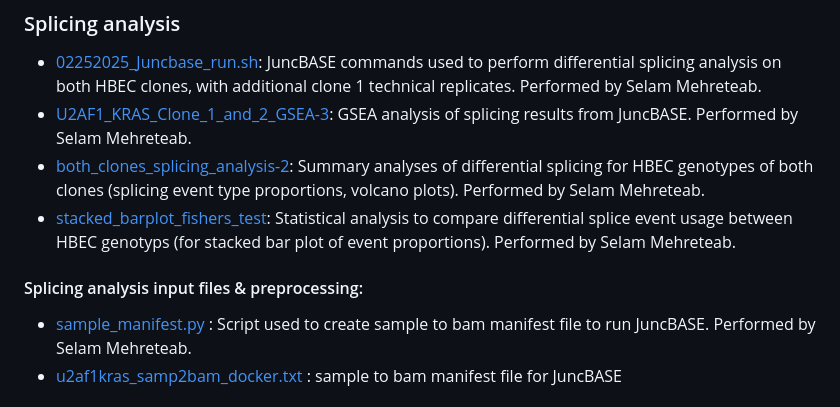
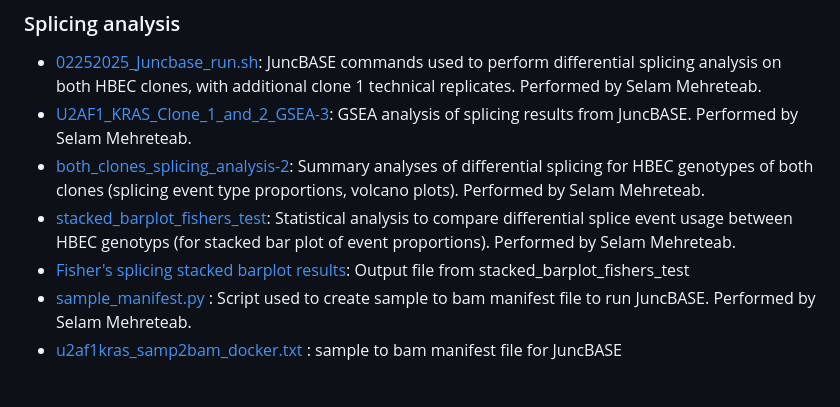
Before and after one commit to cindyeliang/u2af1-kras, a Markdown page: README.md, the part around the change. GitHub-like rendering.

```diff
--- a/README.md
+++ b/README.md
@@ -15,7 +15,7 @@ Repository of scripts &amp; analysis used for U2AF1 KRAS project. Data files (DE
 * [U2AF1_KRAS_Clone_1_and_2_GSEA-3](https://github.com/cindyeliang/u2af1-kras/blob/main/scripts/U2AF1%20KRAS%20Clone%201%20and%202%20GSEA-3.ipynb): GSEA analysis of splicing results from JuncBASE. Performed by Selam Mehreteab.
 * [both_clones_splicing_analysis-2](https://github.com/cindyeliang/u2af1-kras/blob/main/scripts/%20both_clones_splicing_analysis-2.ipynb): Summary analyses of differential splicing for HBEC genotypes of both clones (splicing event type proportions, volcano plots). Performed by Selam Mehreteab.
 * [stacked_barplot_fishers_test](https://github.com/cindyeliang/u2af1-kras/blob/main/scripts/stacked_barplot_fishers_test.R): Statistical analysis to compare differential splice event usage between HBEC genotyps (for stacked bar plot of event proportions). Performed by Selam Mehreteab.
-#### Splicing analysis input files & preprocessing:
+* [Fisher's splicing stacked barplot results](https://github.com/cindyeliang/u2af1-kras/blob/main/scripts/stacked_barplot_fishers_test): Output file from stacked_barplot_fishers_test
 * [sample_manifest.py](https://github.com/cindyeliang/u2af1-kras/blob/main/scripts/sample_manifest.py) : Script used to create sample to bam manifest file to run JuncBASE. Performed by Selam Mehreteab.
 * [u2af1kras_samp2bam_docker.txt](https://github.com/cindyeliang/u2af1-kras/blob/main/scripts/u2af1kras_samp2bam_docker.txt) : sample to bam manifest file for JuncBASE
 ##### Unnamed gene list: JuncBASE will occasionally fail to assign gene names to splice junctions close to neighboring genes. In these cases, we manually annotate gene names by examining coordinates on alignments on IGV. The events manually annotated are in these files.
```
